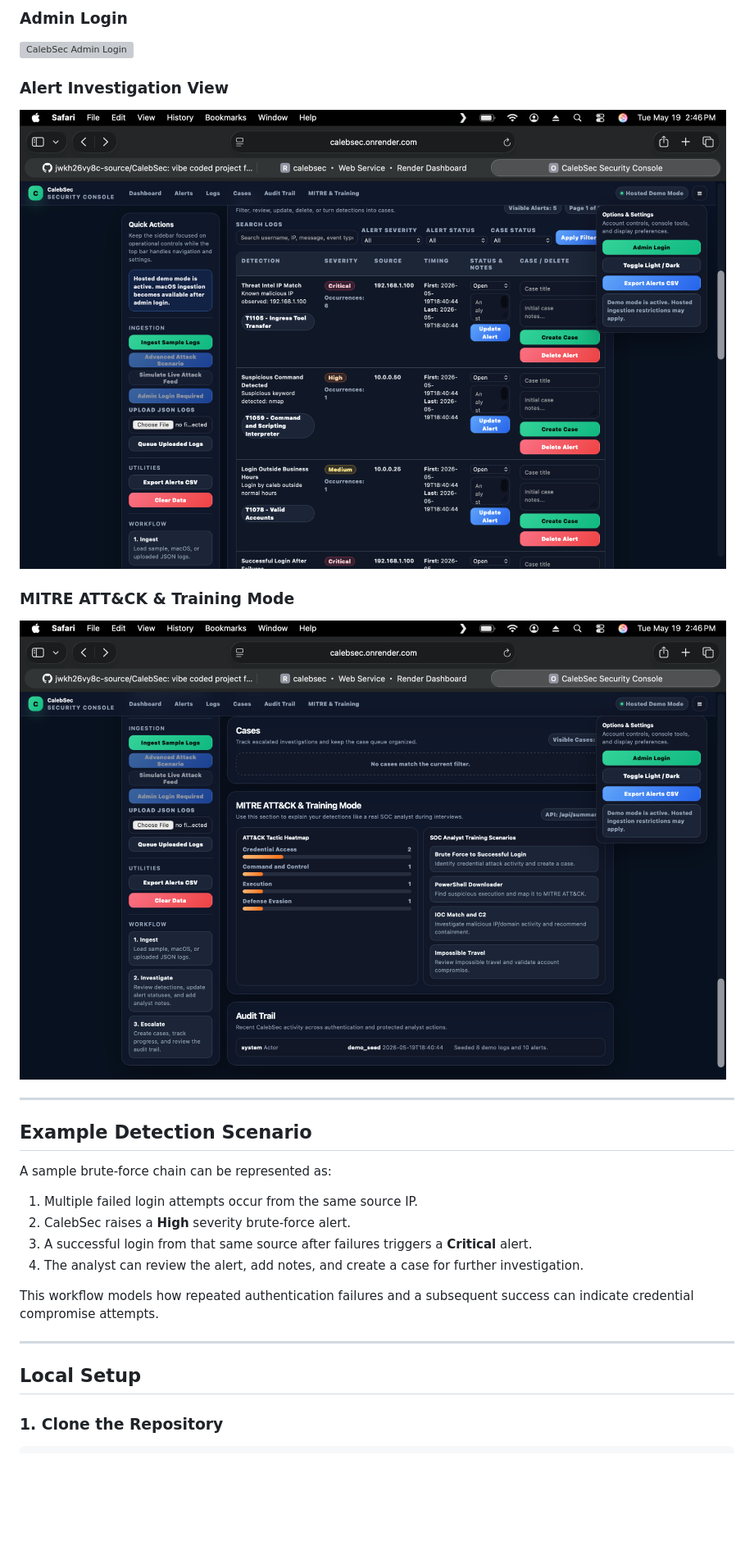
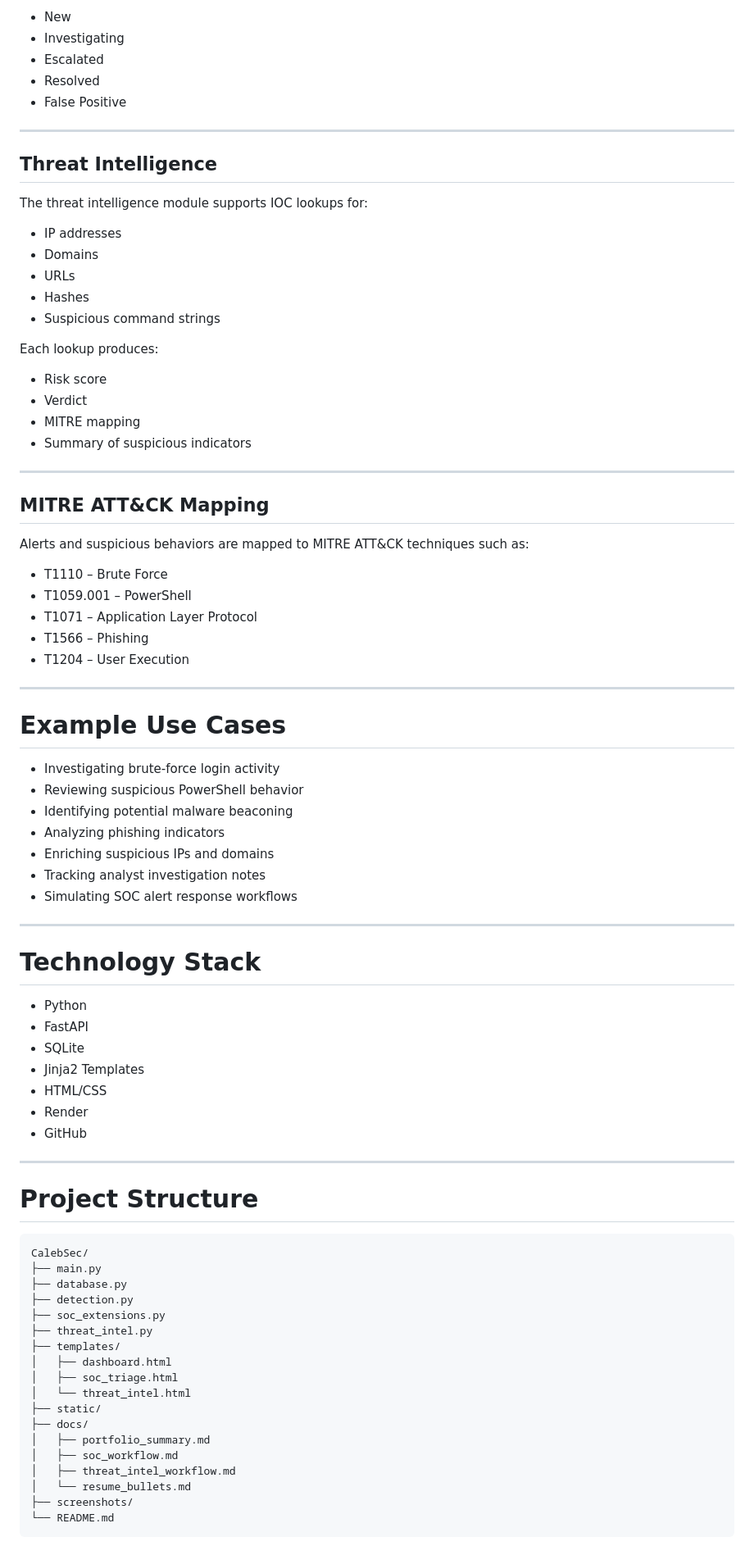
Before and after one commit to CalebSecurity1998/CalebSec, a Markdown page: README.md, the part around one of its changes. Shown at 82% size. Rendered like a GitHub page; blank space fills up the shorter version; grey boxes are pictures that could not be loaded.

````diff
--- a/README.md
+++ b/README.md
@@ -83,31 +47,87 @@ The project is designed to resemble the workflow of a junior SOC analyst reviewi
 
-### Admin Login
-
-![CalebSec Admin Login](screenshots/calebsec-admin-login.png)
-
-### Alert Investigation View
-
-![CalebSec Alert Investigation View](screenshots/calebsec-alert-investigation.png)
-
-### MITRE ATT&CK & Training Mode
-
-![CalebSec MITRE ATT\&CK and Training Mode](screenshots/calebsec-mitre-training.png)
+- New
+- Investigating
+- Escalated
+- Resolved
+- False Positive
 
 ---
 
-## Example Detection Scenario
+## Threat Intelligence
 
-A sample brute-force chain can be represented as:
+The threat intelligence module supports IOC lookups for:
 
-1. Multiple failed login attempts occur from the same source IP.
-2. CalebSec raises a **High** severity brute-force alert.
-3. A successful login from that same source after failures triggers a **Critical** alert.
-4. The analyst can review the alert, add notes, and create a case for further investigation.
+- IP addresses
+- Domains
+- URLs
+- Hashes
+- Suspicious command strings
 
-This workflow models how repeated authentication failures and a subsequent success can indicate credential compromise attempts.
+Each lookup produces:
+
+- Risk score
+- Verdict
+- MITRE mapping
+- Summary of suspicious indicators
 
 ---
 
-## Local Setup
+## MITRE ATT&CK Mapping
 
-### 1. Clone the Repository
+Alerts and suspicious behaviors are mapped to MITRE ATT&CK techniques such as:
+
+- T1110 – Brute Force
+- T1059.001 – PowerShell
+- T1071 – Application Layer Protocol
+- T1566 – Phishing
+- T1204 – User Execution
+
+---
+
+# Example Use Cases
+
+- Investigating brute-force login activity
+- Reviewing suspicious PowerShell behavior
+- Identifying potential malware beaconing
+- Analyzing phishing indicators
+- Enriching suspicious IPs and domains
+- Tracking analyst investigation notes
+- Simulating SOC alert response workflows
+
+---
+
+# Technology Stack
+
+- Python
+- FastAPI
+- SQLite
+- Jinja2 Templates
+- HTML/CSS
+- Render
+- GitHub
+
+---
+
+# Project Structure
+
+```text
+CalebSec/
+├── main.py
+├── database.py
+├── detection.py
+├── soc_extensions.py
+├── threat_intel.py
+├── templates/
+│   ├── dashboard.html
+│   ├── soc_triage.html
+│   └── threat_intel.html
+├── static/
+├── docs/
+│   ├── portfolio_summary.md
+│   ├── soc_workflow.md
+│   ├── threat_intel_workflow.md
+│   └── resume_bullets.md
+├── screenshots/
+└── README.md
+```
+
````
Also changed, not shown: other parts of README.md (+94 -141 lines).
